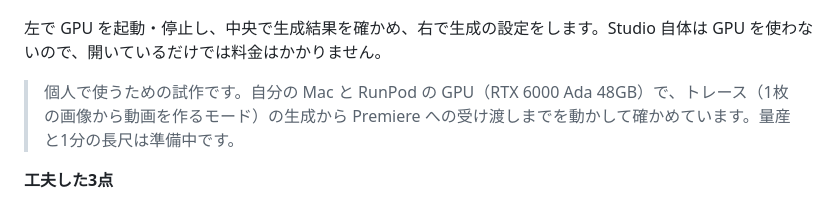
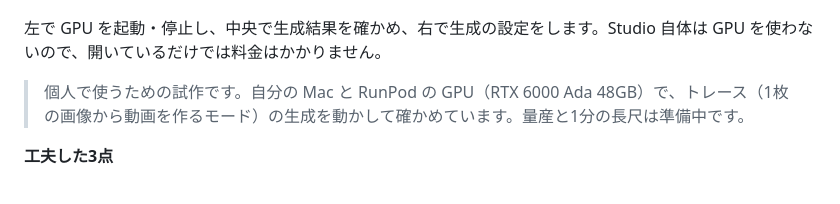
Before and after one commit to yuukip0908-JPG/h3-studio, a Markdown page: README.md, the part around the change. Drawn GitHub-style.

Commit message:
docs: 確かめた範囲を、確かめたことだけに絞る

```diff
--- a/README.md
+++ b/README.md
@@ -8,7 +8,7 @@
 
 左で GPU を起動・停止し、中央で生成結果を確かめ、右で生成の設定をします。Studio 自体は GPU を使わないので、開いているだけでは料金はかかりません。
 
-> 個人で使うための試作です。自分の Mac と RunPod の GPU（RTX 6000 Ada 48GB）で、トレース（1枚の画像から動画を作るモード）の生成から Premiere への受け渡しまでを動かして確かめています。量産と1分の長尺は準備中です。
+> 個人で使うための試作です。自分の Mac と RunPod の GPU（RTX 6000 Ada 48GB）で、トレース（1枚の画像から動画を作るモード）の生成を動かして確かめています。量産と1分の長尺は準備中です。
 
 **工夫した3点**
 
```
